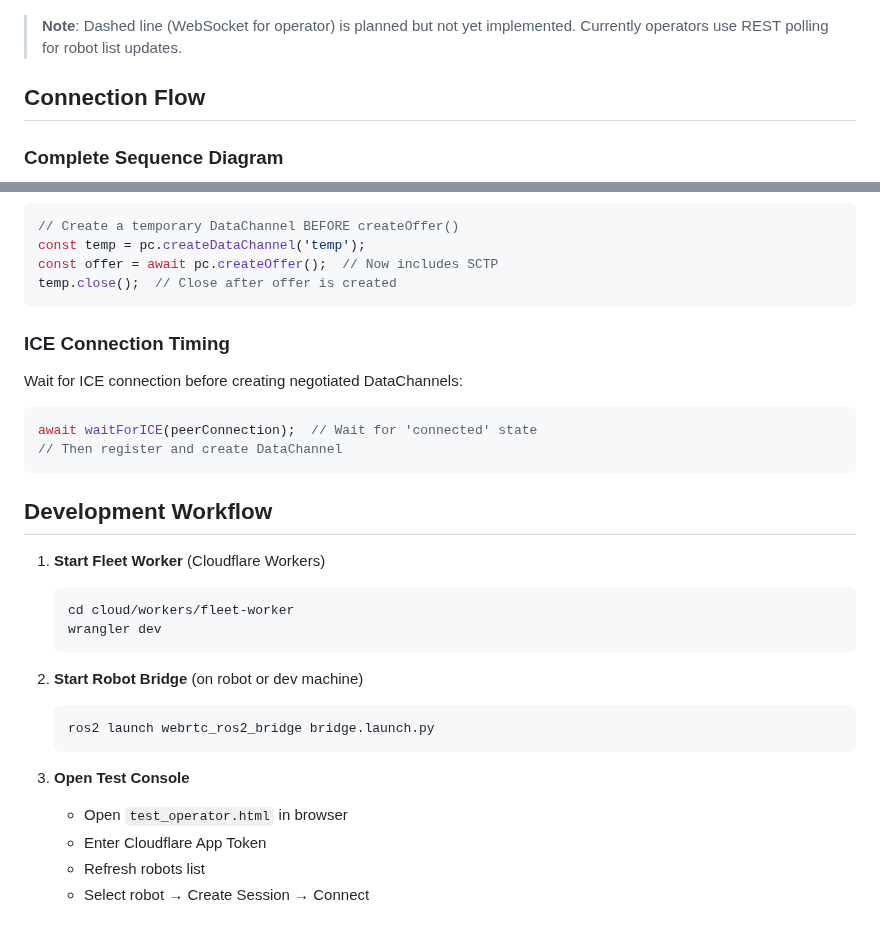
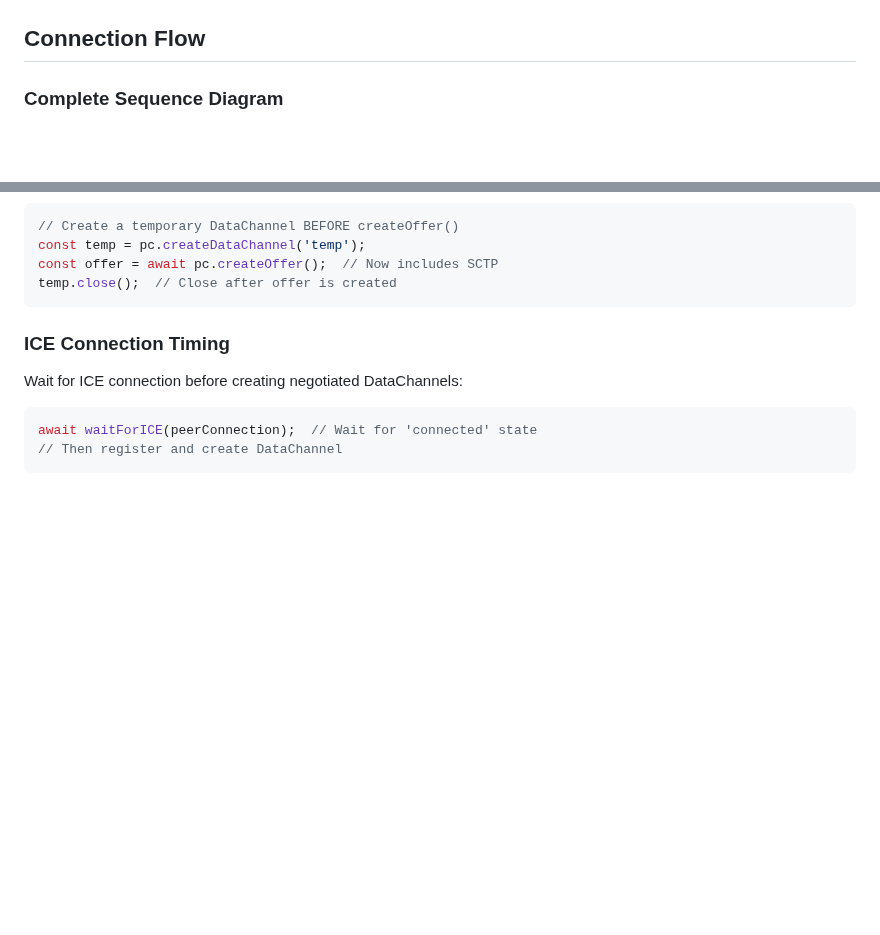
Before and after one commit to BigMuzzy/ugv_ws_pi, a Markdown page: cloud/frontend/README.md, 2 parts joined by grey strips. GitHub-like rendering; blank space fills up the shorter version.

````diff
--- a/cloud/frontend/README.md
+++ b/cloud/frontend/README.md
@@ -47,7 +38,4 @@ graph TB
 ```
-
-> **Note**: Dashed line (WebSocket for operator) is planned but not yet implemented.
-> Currently operators use REST polling for robot list updates.
 
 ## Connection Flow
 
@@ -223,22 +211,3 @@ Wait for ICE connection before creating negotiated DataChannels:
 await waitForICE(peerConnection);  // Wait for 'connected' state
 // Then register and create DataChannel
 ```
-
-## Development Workflow
-
-1. **Start Fleet Worker** (Cloudflare Workers)
-   ```bash
-   cd cloud/workers/fleet-worker
-   wrangler dev
-   ```
-
-2. **Start Robot Bridge** (on robot or dev machine)
-   ```bash
-   ros2 launch webrtc_ros2_bridge bridge.launch.py
-   ```
-
-3. **Open Test Console**
-   - Open `test_operator.html` in browser
-   - Enter Cloudflare App Token
-   - Refresh robots list
-   - Select robot → Create Session → Connect
````
Also changed, not shown: other parts of cloud/frontend/README.md (+12 -21 lines), 1 other file.
